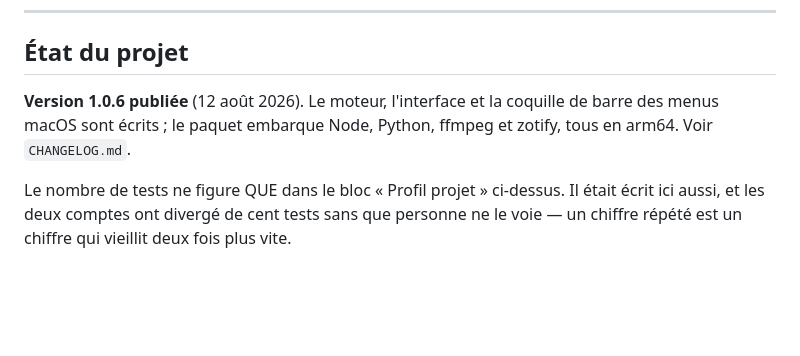
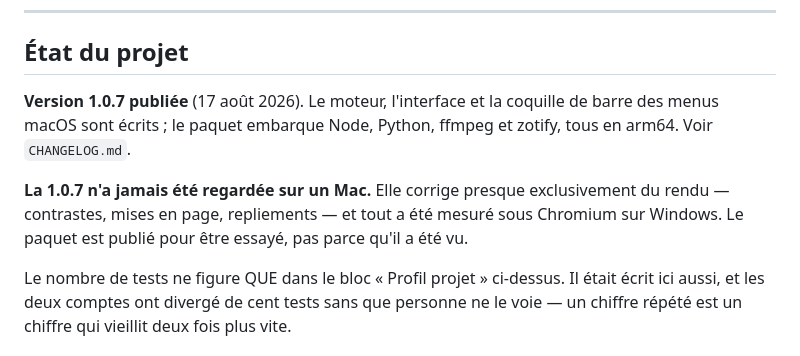
Before and after one commit to pymenvert/zotijean, a Markdown page: CLAUDE.md, the part around the change. Drawn GitHub-style; blank space fills up the shorter version.

Commit message:
La 1.0.7 est publiee, et personne ne l a encore regardee

```diff
--- a/CLAUDE.md
+++ b/CLAUDE.md
@@ -151,9 +151,13 @@ lancer le serveur n'est pas un geste neutre.
 
 ## État du projet
 
-**Version 1.0.6 publiée** (12 août 2026). Le moteur, l'interface et la coquille de barre
+**Version 1.0.7 publiée** (17 août 2026). Le moteur, l'interface et la coquille de barre
 des menus macOS sont écrits ; le paquet embarque Node, Python, ffmpeg et zotify, tous en
 arm64. Voir `CHANGELOG.md`.
+
+**La 1.0.7 n'a jamais été regardée sur un Mac.** Elle corrige presque exclusivement du
+rendu — contrastes, mises en page, repliements — et tout a été mesuré sous Chromium sur
+Windows. Le paquet est publié pour être essayé, pas parce qu'il a été vu.
 
 Le nombre de tests ne figure QUE dans le bloc « Profil projet » ci-dessus. Il était
 écrit ici aussi, et les deux comptes ont divergé de cent tests sans que personne ne le
```
